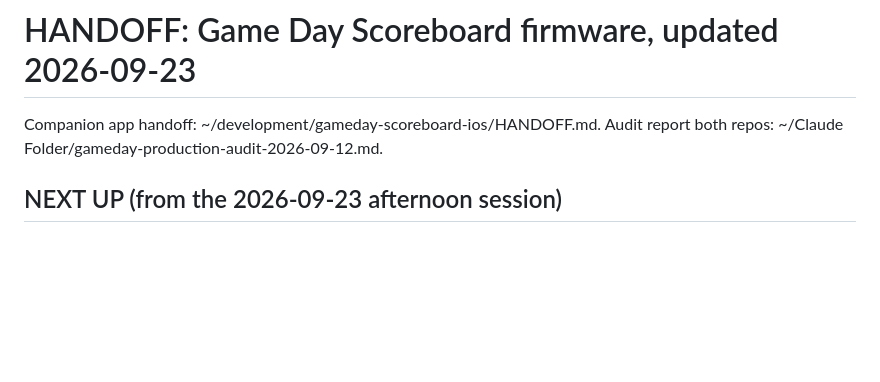
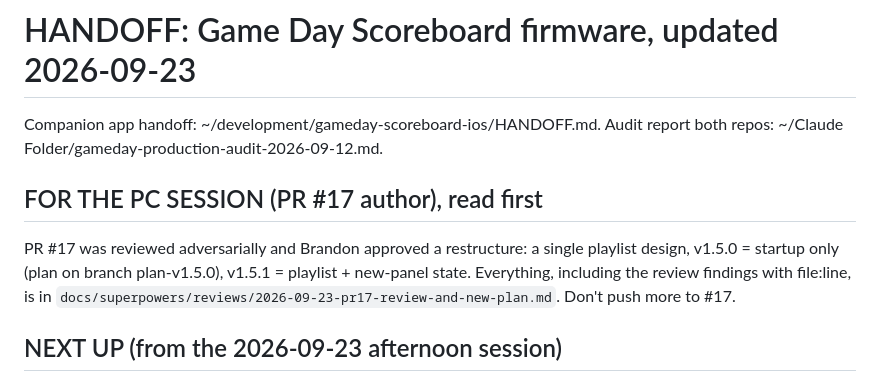
Before and after one commit to bharvey88/gameday-scoreboard, a Markdown page: HANDOFF.md, the part around the change. Rendered like a GitHub page; blank space fills up the shorter version.

Commit message:
Handoff for the PC session: #17 review and the new plan

```diff
--- a/HANDOFF.md
+++ b/HANDOFF.md
@@ -2,6 +2,15 @@
 
 Companion app handoff: ~/development/gameday-scoreboard-ios/HANDOFF.md.
 Audit report both repos: ~/Claude Folder/gameday-production-audit-2026-09-12.md.
+
+## FOR THE PC SESSION (PR #17 author), read first
+
+PR #17 was reviewed adversarially and Brandon approved a restructure: a
+single playlist design, v1.5.0 = startup only (plan on branch plan-v1.5.0),
+v1.5.1 = playlist + new-panel state. Everything, including the review
+findings with file:line, is in
+`docs/superpowers/reviews/2026-09-23-pr17-review-and-new-plan.md`.
+Don't push more to #17.
 
 ## NEXT UP (from the 2026-09-23 afternoon session)
 
```
Also changed, not shown: 1 other file.
